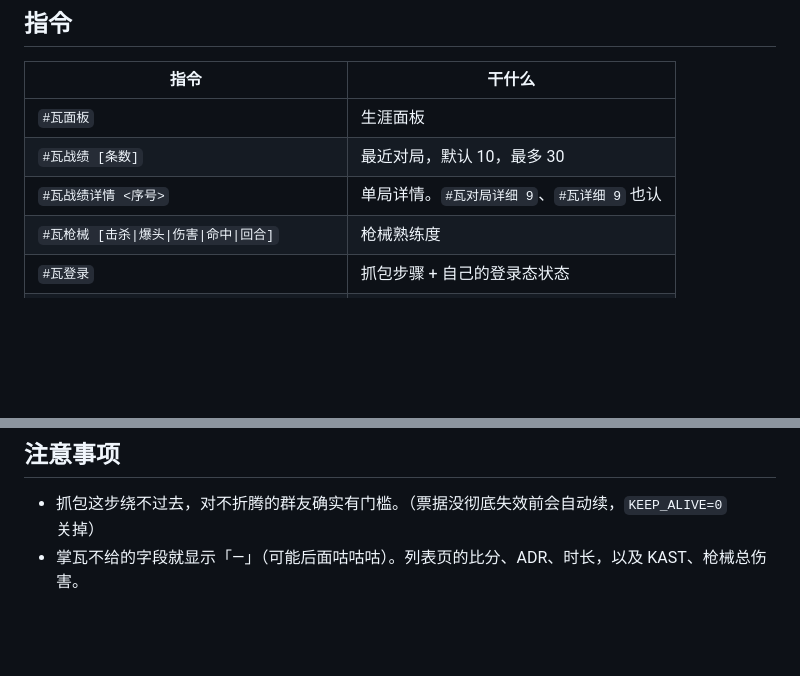
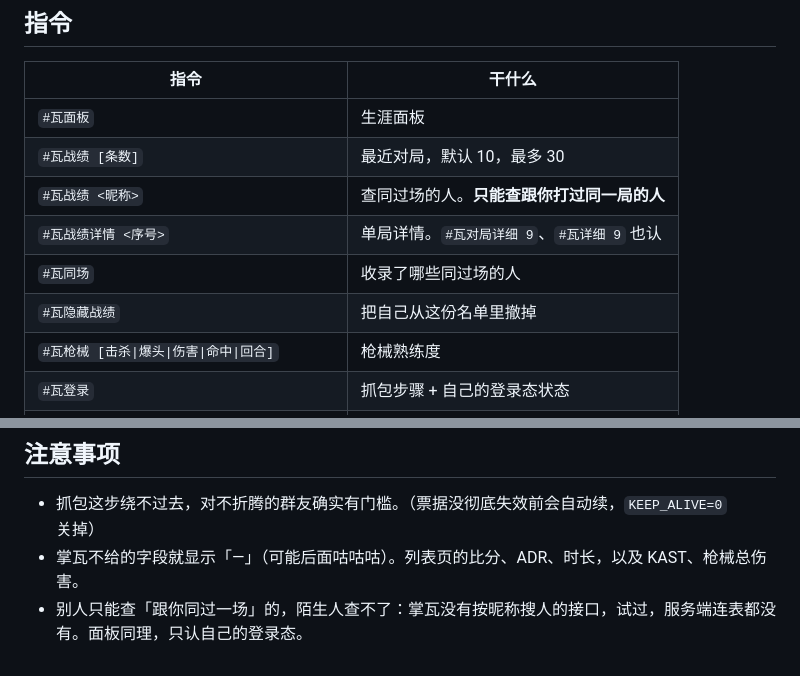
Before and after one commit to Looking08/Valorant-Plugin, a Markdown page: README.md, 2 parts joined by grey strips. Rendered like a GitHub page; blank space fills up the shorter version.

Commit message:
docs: 指令表补上昵称查询 / 同场 / 隐藏

```diff
--- a/README.md
+++ b/README.md
@@ -71,7 +71,10 @@ PROVIDER=mateapp TOKEN=你的令牌 pnpm bridge
 | --- | --- |
 | `#瓦面板` | 生涯面板 |
 | `#瓦战绩 [条数]` | 最近对局，默认 10，最多 30 |
+| `#瓦战绩 <昵称>` | 查同过场的人。**只能查跟你打过同一局的人** |
 | `#瓦战绩详情 <序号>` | 单局详情。`#瓦对局详细 9`、`#瓦详细 9` 也认 |
+| `#瓦同场` | 收录了哪些同过场的人 |
+| `#瓦隐藏战绩` | 把自己从这份名单里撤掉 |
 | `#瓦枪械 [击杀\|爆头\|伤害\|命中\|回合]` | 枪械熟练度 |
 | `#瓦登录` | 抓包步骤 + 自己的登录态状态 |
 | `#瓦导入 <粘贴 cURL>` | 导入登录态，导入完就能查 |
@@ -103,3 +106,4 @@ node tools/har2cred.mjs 掌瓦.har --docker --user=你的QQ --token=网关令牌
 
 - 抓包这步绕不过去，对不折腾的群友确实有门槛。（票据没彻底失效前会自动续，`KEEP_ALIVE=0` 关掉）
 - 掌瓦不给的字段就显示「—」（可能后面咕咕咕）。列表页的比分、ADR、时长，以及 KAST、枪械总伤害。
+- 别人只能查「跟你同过一场」的，陌生人查不了：掌瓦没有按昵称搜人的接口，试过，服务端连表都没有。面板同理，只认自己的登录态。
```
